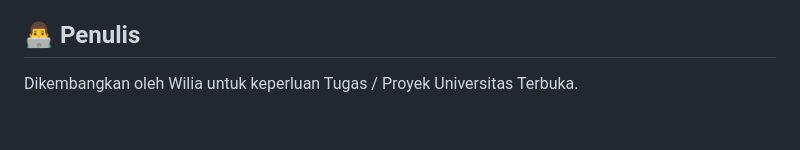
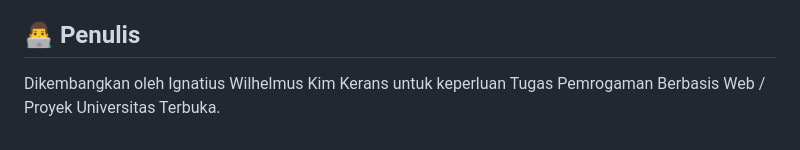
Before and after one commit to wiliam227user/Tugas-3-Aplikasi-SITTA-UT, a Markdown page: README.md, the part around the change. Rendered like a GitHub page.

```diff
--- a/README.md
+++ b/README.md
@@ -70,4 +70,4 @@ Jika Anda sudah menginstal Python, buka terminal/CMD di dalam folder project ini
 `npx http-server`
 
 ## 👨‍💻 Penulis
-Dikembangkan oleh Wilia untuk keperluan Tugas / Proyek Universitas Terbuka.
+Dikembangkan oleh Ignatius Wilhelmus Kim Kerans untuk keperluan Tugas Pemrogaman Berbasis Web / Proyek Universitas Terbuka.
```
